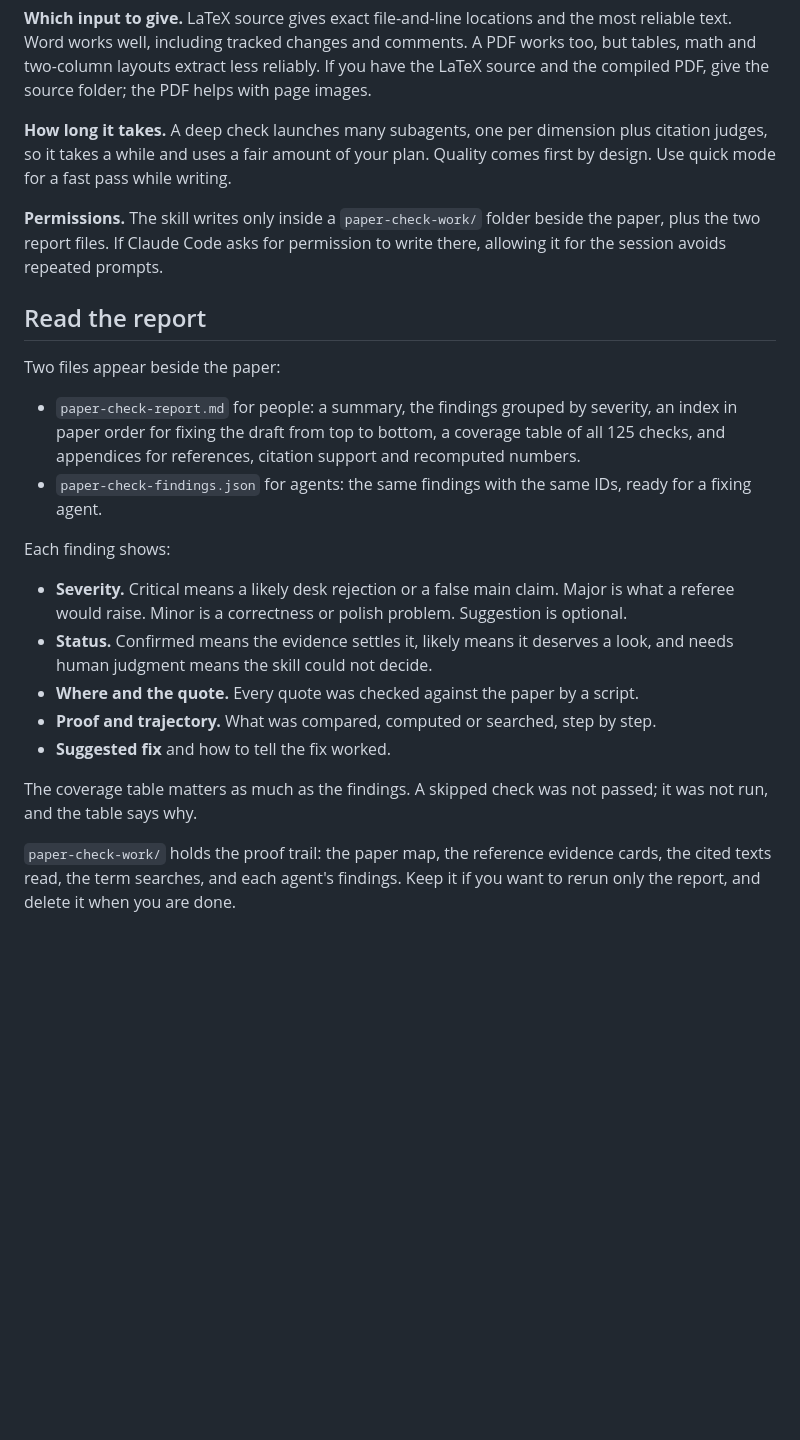
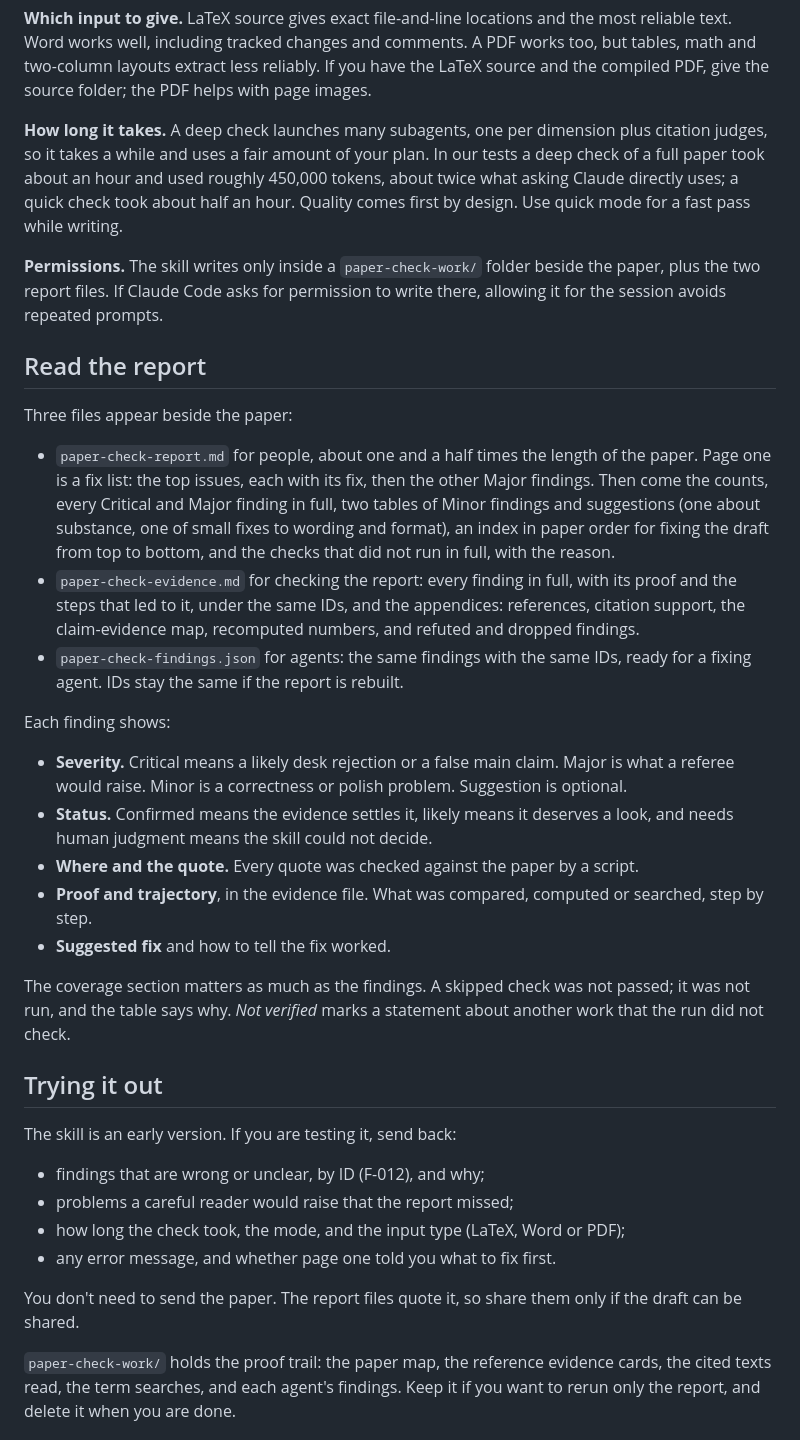
Before and after one commit to jiaxinlu1024/paper_check, a Markdown page: docs/USING.md, the part around the change. Rendered like a GitHub page; blank space fills up the shorter version.

Commit message:
Bring the user guide up to date for a first trial
- The report section describes the three files and page one.
- How long a deep check takes and what it uses, from the evals.
- A "Trying it out" section: what a tester should send back.
- README status reflects the evaluation rounds.

Co-Authored-By: Claude Opus 5.5 <noreply@anthropic.com>
Claude-Session: https://claude.ai/code/session_01FY92WaDdV3jRCPbgeyWtLK

```diff
--- a/docs/USING.md
+++ b/docs/USING.md
@@ -39,26 +39,38 @@ sources: sources        # folder of PDFs of the cited works
 
 **Which input to give.** LaTeX source gives exact file-and-line locations and the most reliable text. Word works well, including tracked changes and comments. A PDF works too, but tables, math and two-column layouts extract less reliably. If you have the LaTeX source and the compiled PDF, give the source folder; the PDF helps with page images.
 
-**How long it takes.** A deep check launches many subagents, one per dimension plus citation judges, so it takes a while and uses a fair amount of your plan. Quality comes first by design. Use quick mode for a fast pass while writing.
+**How long it takes.** A deep check launches many subagents, one per dimension plus citation judges, so it takes a while and uses a fair amount of your plan. In our tests a deep check of a full paper took about an hour and used roughly 450,000 tokens, about twice what asking Claude directly uses; a quick check took about half an hour. Quality comes first by design. Use quick mode for a fast pass while writing.
 
 **Permissions.** The skill writes only inside a `paper-check-work/` folder beside the paper, plus the two report files. If Claude Code asks for permission to write there, allowing it for the session avoids repeated prompts.
 
 ## Read the report
 
-Two files appear beside the paper:
+Three files appear beside the paper:
 
-- `paper-check-report.md` for people: a summary, the findings grouped by severity, an index in paper order for fixing the draft from top to bottom, a coverage table of all 125 checks, and appendices for references, citation support and recomputed numbers.
-- `paper-check-findings.json` for agents: the same findings with the same IDs, ready for a fixing agent.
+- `paper-check-report.md` for people, about one and a half times the length of the paper. Page one is a fix list: the top issues, each with its fix, then the other Major findings. Then come the counts, every Critical and Major finding in full, two tables of Minor findings and suggestions (one about substance, one of small fixes to wording and format), an index in paper order for fixing the draft from top to bottom, and the checks that did not run in full, with the reason.
+- `paper-check-evidence.md` for checking the report: every finding in full, with its proof and the steps that led to it, under the same IDs, and the appendices: references, citation support, the claim-evidence map, recomputed numbers, and refuted and dropped findings.
+- `paper-check-findings.json` for agents: the same findings with the same IDs, ready for a fixing agent. IDs stay the same if the report is rebuilt.
 
 Each finding shows:
 
 - **Severity.** Critical means a likely desk rejection or a false main claim. Major is what a referee would raise. Minor is a correctness or polish problem. Suggestion is optional.
 - **Status.** Confirmed means the evidence settles it, likely means it deserves a look, and needs human judgment means the skill could not decide.
 - **Where and the quote.** Every quote was checked against the paper by a script.
-- **Proof and trajectory.** What was compared, computed or searched, step by step.
+- **Proof and trajectory**, in the evidence file. What was compared, computed or searched, step by step.
 - **Suggested fix** and how to tell the fix worked.
 
-The coverage table matters as much as the findings. A skipped check was not passed; it was not run, and the table says why.
+The coverage section matters as much as the findings. A skipped check was not passed; it was not run, and the table says why. *Not verified* marks a statement about another work that the run did not check.
+
+## Trying it out
+
+The skill is an early version. If you are testing it, send back:
+
+- findings that are wrong or unclear, by ID (F-012), and why;
+- problems a careful reader would raise that the report missed;
+- how long the check took, the mode, and the input type (LaTeX, Word or PDF);
+- any error message, and whether page one told you what to fix first.
+
+You don't need to send the paper. The report files quote it, so share them only if the draft can be shared.
 
 `paper-check-work/` holds the proof trail: the paper map, the reference evidence cards, the cited texts read, the term searches, and each agent's findings. Keep it if you want to rerun only the report, and delete it when you are done.
 
```
Also changed, not shown: README.md (+1 -1 lines).
